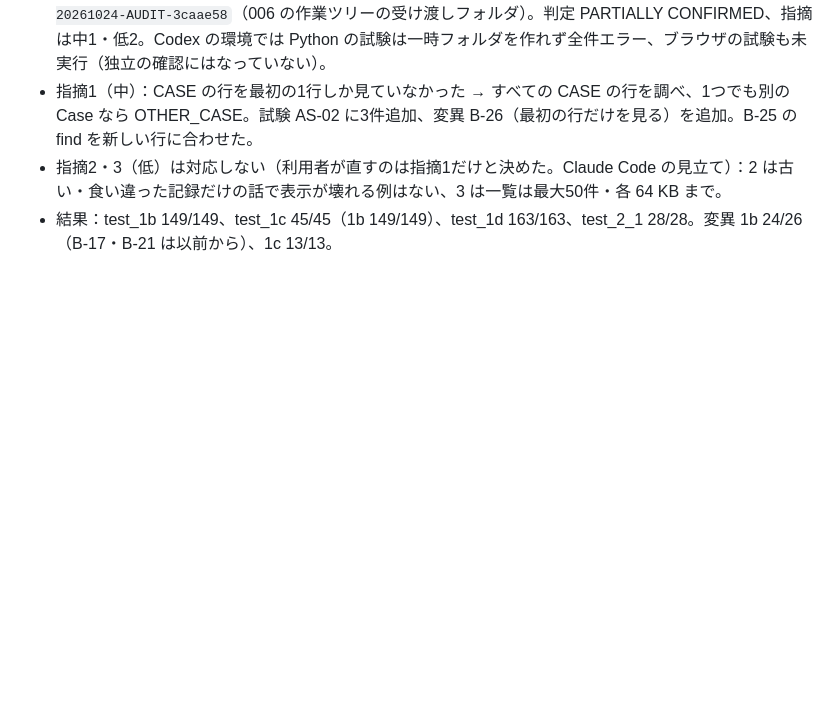
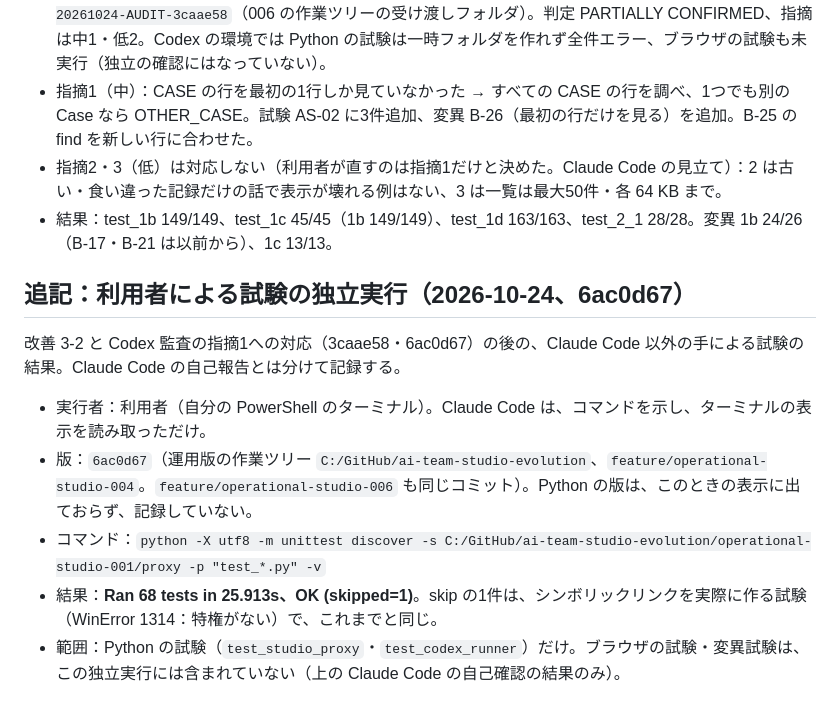
Before and after one commit to akirameikyou/ai-team-studio-evolution, a Markdown page: operational-studio-001/TEST_REPORT.md, the part around the change. GitHub-like rendering; blank space fills up the shorter version.

Commit message:
docs(operational-001): record the user's independent test run of 6ac0d67
68 tests OK (skipped=1) in the user's own PowerShell, run on the operational worktree (feature/operational-studio-004, same commit). Python tests only; browser and mutation tests are not part of this run.

Co-Authored-By: Claude Opus 5.5 <noreply@anthropic.com>

```diff
--- a/operational-studio-001/TEST_REPORT.md
+++ b/operational-studio-001/TEST_REPORT.md
@@ -213,3 +213,13 @@ Claude Code 以外の手で動かした、最初の試験の結果。Claude Code
 - 指摘1（中）：CASE の行を最初の1行しか見ていなかった → すべての CASE の行を調べ、1つでも別の Case なら OTHER_CASE。試験 AS-02 に3件追加、変異 B-26（最初の行だけを見る）を追加。B-25 の find を新しい行に合わせた。
 - 指摘2・3（低）は対応しない（利用者が直すのは指摘1だけと決めた。Claude Code の見立て）：2 は古い・食い違った記録だけの話で表示が壊れる例はない、3 は一覧は最大50件・各 64 KB まで。
 - 結果：test_1b 149/149、test_1c 45/45（1b 149/149）、test_1d 163/163、test_2_1 28/28。変異 1b 24/26（B-17・B-21 は以前から）、1c 13/13。
+
+## 追記：利用者による試験の独立実行（2026-10-24、6ac0d67）
+
+改善 3-2 と Codex 監査の指摘1への対応（3caae58・6ac0d67）の後の、Claude Code 以外の手による試験の結果。Claude Code の自己報告とは分けて記録する。
+
+- 実行者：利用者（自分の PowerShell のターミナル）。Claude Code は、コマンドを示し、ターミナルの表示を読み取っただけ。
+- 版：`6ac0d67`（運用版の作業ツリー `C:/GitHub/ai-team-studio-evolution`、`feature/operational-studio-004`。`feature/operational-studio-006` も同じコミット）。Python の版は、このときの表示に出ておらず、記録していない。
+- コマンド：`python -X utf8 -m unittest discover -s C:/GitHub/ai-team-studio-evolution/operational-studio-001/proxy -p "test_*.py" -v`
+- 結果：**Ran 68 tests in 25.913s、OK (skipped=1)**。skip の1件は、シンボリックリンクを実際に作る試験（WinError 1314：特権がない）で、これまでと同じ。
+- 範囲：Python の試験（`test_studio_proxy`・`test_codex_runner`）だけ。ブラウザの試験・変異試験は、この独立実行には含まれていない（上の Claude Code の自己確認の結果のみ）。
```
